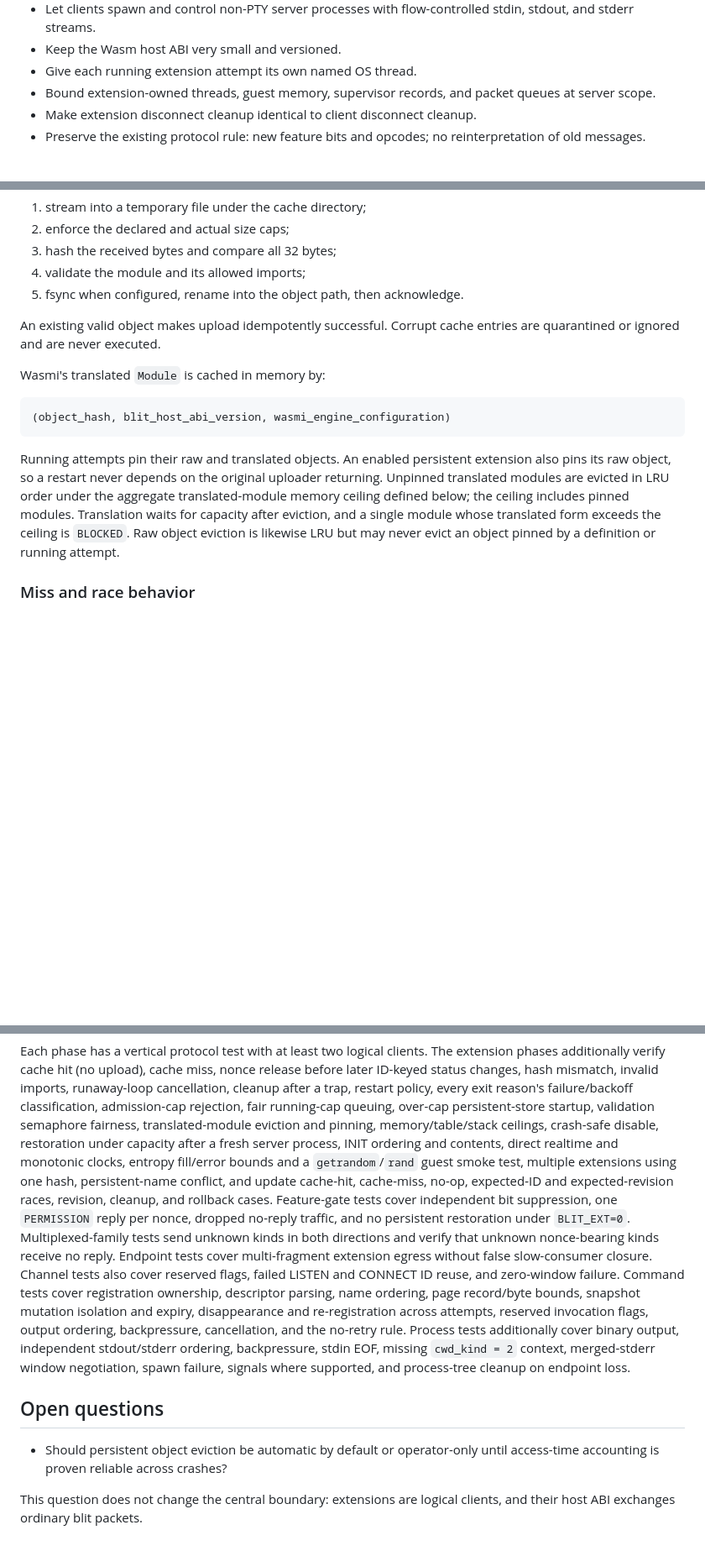
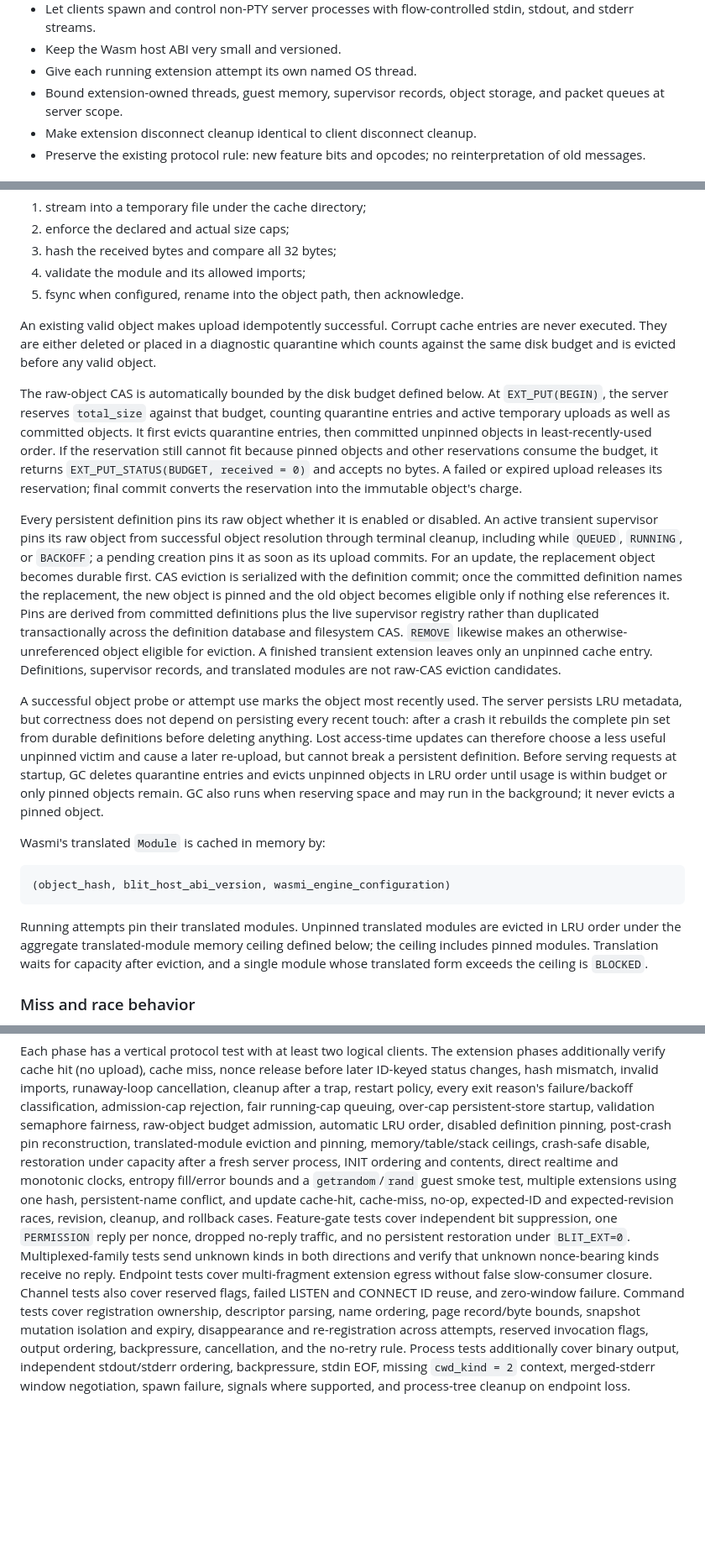
Before and after one commit to indent-com/blit, a Markdown page: docs/design/extensions.md, 3 parts joined by grey strips. Shown at 84% size. Drawn GitHub-style; blank space fills up the shorter version.

Commit message:
docs: define automatic extension object eviction

````diff
--- a/docs/design/extensions.md
+++ b/docs/design/extensions.md
@@ -84,8 +84,8 @@ PTYs.
   stdin, stdout, and stderr streams.
 - Keep the Wasm host ABI very small and versioned.
 - Give each running extension attempt its own named OS thread.
-- Bound extension-owned threads, guest memory, supervisor records, and packet
-  queues at server scope.
+- Bound extension-owned threads, guest memory, supervisor records, object
+  storage, and packet queues at server scope.
 - Make extension disconnect cleanup identical to client disconnect cleanup.
 - Preserve the existing protocol rule: new feature bits and opcodes; no
   reinterpretation of old messages.
@@ -626,7 +626,43 @@ Insertion is atomic:
 5. fsync when configured, rename into the object path, then acknowledge.
 
 An existing valid object makes upload idempotently successful. Corrupt cache
-entries are quarantined or ignored and are never executed.
+entries are never executed. They are either deleted or placed in a diagnostic
+quarantine which counts against the same disk budget and is evicted before any
+valid object.
+
+The raw-object CAS is automatically bounded by the disk budget defined below.
+At `EXT_PUT(BEGIN)`, the server reserves `total_size` against that budget,
+counting quarantine entries and active temporary uploads as well as committed
+objects. It first evicts quarantine entries, then committed unpinned objects in
+least-recently-used order. If the reservation still cannot fit because pinned
+objects and other reservations consume the budget, it returns
+`EXT_PUT_STATUS(BUDGET, received = 0)` and accepts no bytes. A failed or expired
+upload releases its reservation; final commit converts the reservation into
+the immutable object's charge.
+
+Every persistent definition pins its raw object whether it is enabled or
+disabled. An active transient supervisor pins its raw object from successful
+object resolution through terminal cleanup, including while `QUEUED`,
+`RUNNING`, or `BACKOFF`; a pending creation pins it as soon as its upload
+commits. For an update, the replacement object becomes durable first. CAS
+eviction is serialized with the definition commit; once the committed
+definition names the replacement, the new object is pinned and the old object
+becomes eligible only if nothing else references it. Pins are derived from
+committed definitions plus the live supervisor registry rather than duplicated
+transactionally across the definition database and filesystem CAS. `REMOVE`
+likewise makes an otherwise-unreferenced object eligible for eviction. A
+finished transient extension leaves only an unpinned cache entry. Definitions,
+supervisor records, and translated modules are not raw-CAS eviction candidates.
+
+A successful object probe or attempt use marks the object most recently used.
+The server persists LRU metadata, but correctness does not depend on persisting
+every recent touch: after a crash it rebuilds the complete pin set from durable
+definitions before deleting anything. Lost access-time updates can therefore
+choose a less useful unpinned victim and cause a later re-upload, but cannot
+break a persistent definition. Before serving requests at startup, GC deletes
+quarantine entries and evicts unpinned objects in LRU order until usage is
+within budget or only pinned objects remain. GC also runs when reserving space
+and may run in the background; it never evicts a pinned object.
 
 Wasmi's translated `Module` is cached in memory by:
 
@@ -634,14 +670,11 @@ Wasmi's translated `Module` is cached in memory by:
 (object_hash, blit_host_abi_version, wasmi_engine_configuration)
 ```
 
-Running attempts pin their raw and translated objects. An enabled persistent
-extension also pins its raw object, so a restart never depends on the original
-uploader returning. Unpinned translated modules are evicted in LRU order under
-the aggregate translated-module memory ceiling defined below; the ceiling
-includes pinned modules. Translation waits for capacity after eviction, and a
-single module whose translated form exceeds the ceiling is `BLOCKED`. Raw
-object eviction is likewise LRU but may never evict an object pinned by a
-definition or running attempt.
+Running attempts pin their translated modules. Unpinned translated modules are
+evicted in LRU order under the aggregate translated-module memory ceiling
+defined below; the ceiling includes pinned modules. Translation waits for
+capacity after eviction, and a single module whose translated form exceeds the
+ceiling is `BLOCKED`.
 
 ### Miss and race behavior
 
@@ -1712,9 +1752,11 @@ nonce release before later ID-keyed status changes, hash mismatch, invalid
 imports, runaway-loop cancellation, cleanup after a trap, restart policy,
 every exit reason's failure/backoff classification, admission-cap rejection,
 fair running-cap queuing, over-cap persistent-store startup, validation
-semaphore fairness, translated-module eviction and pinning, memory/table/stack
-ceilings, crash-safe disable, restoration under capacity after a fresh server
-process, INIT ordering and contents, direct realtime and monotonic clocks,
+semaphore fairness, raw-object budget admission, automatic LRU order, disabled
+definition pinning, post-crash pin reconstruction, translated-module eviction
+and pinning, memory/table/stack ceilings, crash-safe disable, restoration under
+capacity after a fresh server process, INIT ordering and contents, direct
+realtime and monotonic clocks,
 entropy fill/error bounds and a `getrandom`/`rand` guest smoke test,
 multiple extensions using one hash, persistent-name conflict, and update
 cache-hit, cache-miss, no-op, expected-ID and expected-revision races, revision,
@@ -1733,11 +1775,3 @@ Process tests additionally cover binary output, independent stdout/stderr
 ordering, backpressure, stdin EOF, missing `cwd_kind = 2` context, merged-stderr
 window negotiation, spawn failure, signals where supported, and
 process-tree cleanup on endpoint loss.
-
-## Open questions
-
-- Should persistent object eviction be automatic by default or operator-only
-  until access-time accounting is proven reliable across crashes?
-
-This question does not change the central boundary: extensions are logical
-clients, and their host ABI exchanges ordinary blit packets.
````
Also changed, not shown: other parts of docs/design/extensions.md (+22 -15 lines).
